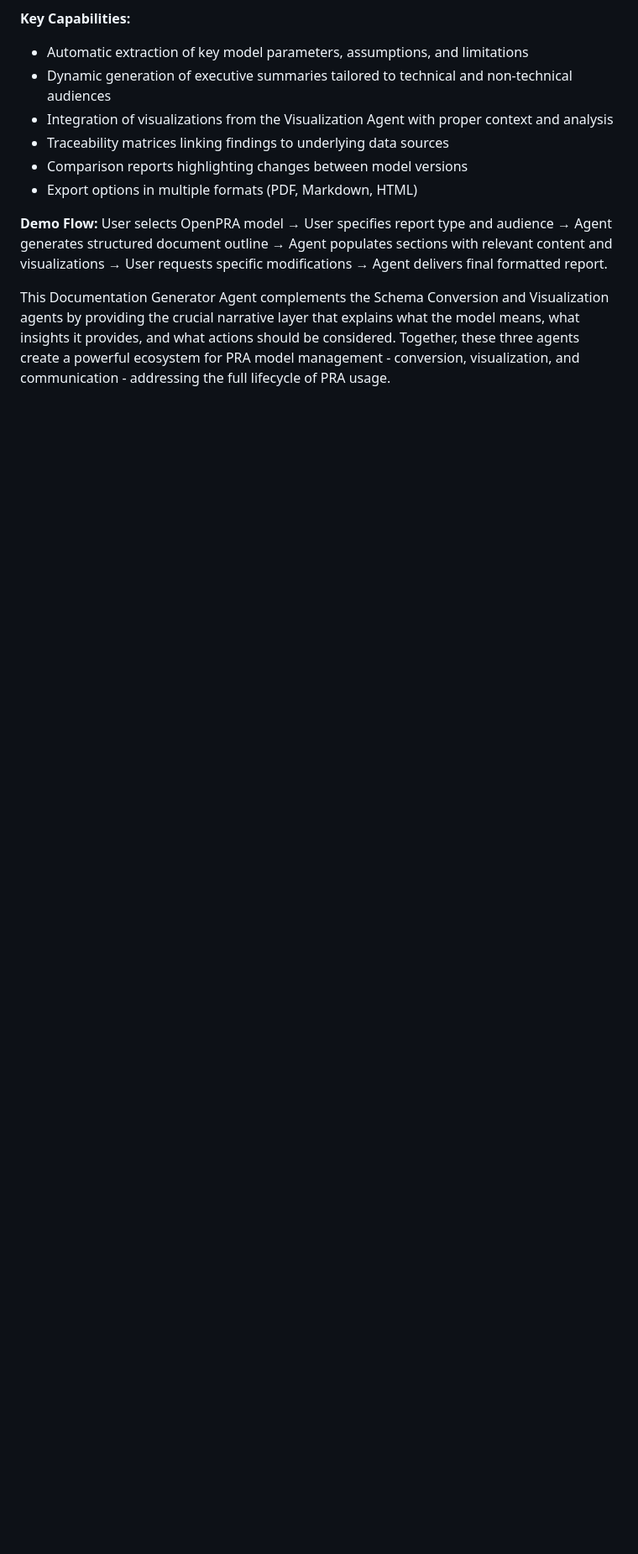
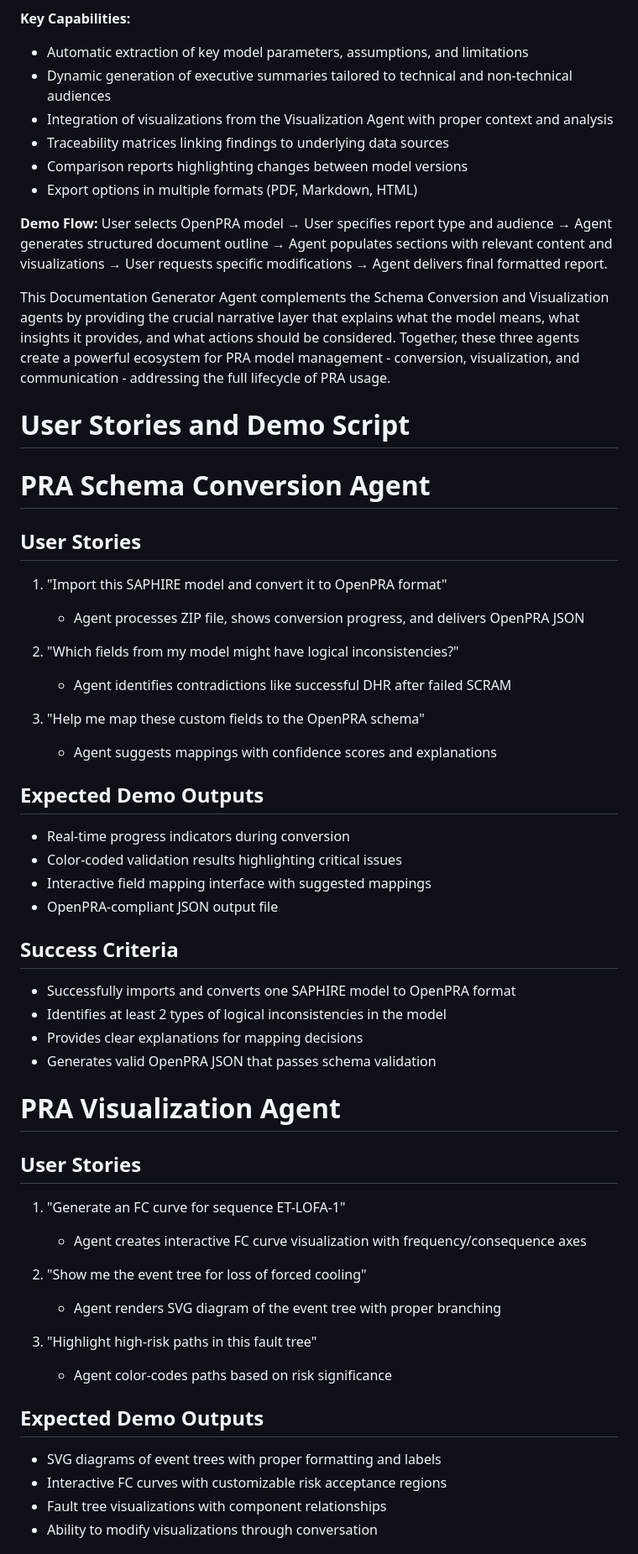
Before and after one commit to trueclean-energy/nucleargen, a Markdown page: ideas.md, the part around the change printed below. Shown: that part at 84% size. Rendered like a GitHub page; blank space fills up the shorter version.

Commit message:
demo script

```diff
--- a/ideas.md
+++ b/ideas.md
@@ -57,3 +57,50 @@ For the hackathon, I'd recommend focusing on the Schema Conversion Agent and Vis
 **Demo Flow:** User selects OpenPRA model → User specifies report type and audience → Agent generates structured document outline → Agent populates sections with relevant content and visualizations → User requests specific modifications → Agent delivers final formatted report.
 
 This Documentation Generator Agent complements the Schema Conversion and Visualization agents by providing the crucial narrative layer that explains what the model means, what insights it provides, and what actions should be considered. Together, these three agents create a powerful ecosystem for PRA model management - conversion, visualization, and communication - addressing the full lifecycle of PRA usage.
+
+
+
+# User Stories and Demo Script
+
+# PRA Schema Conversion Agent
+
+## User Stories
+1. "Import this SAPHIRE model and convert it to OpenPRA format"
+   - Agent processes ZIP file, shows conversion progress, and delivers OpenPRA JSON
+
+2. "Which fields from my model might have logical inconsistencies?"
+   - Agent identifies contradictions like successful DHR after failed SCRAM
+
+3. "Help me map these custom fields to the OpenPRA schema"
+   - Agent suggests mappings with confidence scores and explanations
+
+## Expected Demo Outputs
+- Real-time progress indicators during conversion
+- Color-coded validation results highlighting critical issues
+- Interactive field mapping interface with suggested mappings
+- OpenPRA-compliant JSON output file
+
+## Success Criteria
+- Successfully imports and converts one SAPHIRE model to OpenPRA format
+- Identifies at least 2 types of logical inconsistencies in the model
+- Provides clear explanations for mapping decisions
+- Generates valid OpenPRA JSON that passes schema validation
+
+# PRA Visualization Agent
+
+## User Stories
+1. "Generate an FC curve for sequence ET-LOFA-1"
+   - Agent creates interactive FC curve visualization with frequency/consequence axes
+
+2. "Show me the event tree for loss of forced cooling"
+   - Agent renders SVG diagram of the event tree with proper branching
+
+3. "Highlight high-risk paths in this fault tree"
+   - Agent color-codes paths based on risk significance
+
+## Expected Demo Outputs
+- SVG diagrams of event trees with proper formatting and labels
+- Interactive FC curves with customizable risk acceptance regions
+- Fault tree visualizations with component relationships
+- Ability to modify visualizations through conversation
+
```
Also changed, not shown: other parts of ideas.md (+59 -0 lines).
